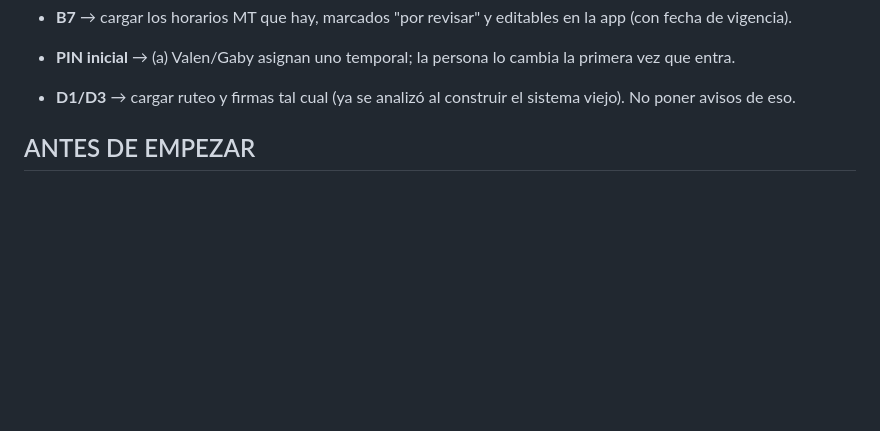
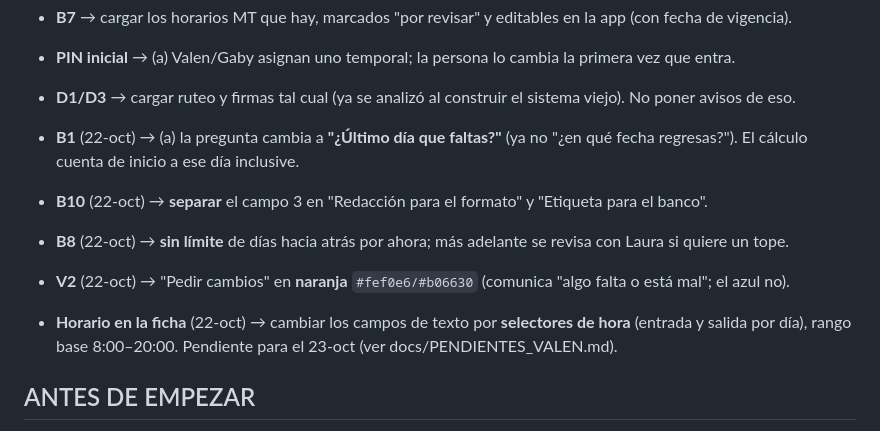
Before and after one commit to uniterramx/permisos, a Markdown page: docs/migracion/07_Preguntas_Abiertas.md, the part around the change. GitHub-like rendering; blank space fills up the shorter version.

Commit message:
Guarda decisiones B1/B10/B8/V2 y lista de pendientes para mañana
Co-Authored-By: Claude Opus 5.5 <noreply@anthropic.com>
Claude-Session: https://claude.ai/code/session_01YE8Y1QjHf5oduZYnScXbKw

```diff
--- a/docs/migracion/07_Preguntas_Abiertas.md
+++ b/docs/migracion/07_Preguntas_Abiertas.md
@@ -18,6 +18,11 @@
 - **B7** → cargar los horarios MT que hay, marcados "por revisar" y editables en la app (con fecha de vigencia).
 - **PIN inicial** → (a) Valen/Gaby asignan uno temporal; la persona lo cambia la primera vez que entra.
 - **D1/D3** → cargar ruteo y firmas tal cual (ya se analizó al construir el sistema viejo). No poner avisos de eso.
+- **B1** (22-oct) → (a) la pregunta cambia a **"¿Último día que faltas?"** (ya no "¿en qué fecha regresas?"). El cálculo cuenta de inicio a ese día inclusive.
+- **B10** (22-oct) → **separar** el campo 3 en "Redacción para el formato" y "Etiqueta para el banco".
+- **B8** (22-oct) → **sin límite** de días hacia atrás por ahora; más adelante se revisa con Laura si quiere un tope.
+- **V2** (22-oct) → "Pedir cambios" en **naranja** `#fef0e6/#b06630` (comunica "algo falta o está mal"; el azul no).
+- **Horario en la ficha** (22-oct) → cambiar los campos de texto por **selectores de hora** (entrada y salida por día), rango base 8:00–20:00. Pendiente para el 23-oct (ver docs/PENDIENTES_VALEN.md).
 
 ## ANTES DE EMPEZAR
 
```
Also changed, not shown: docs/PENDIENTES_VALEN.md (added, +23 -0 lines).
